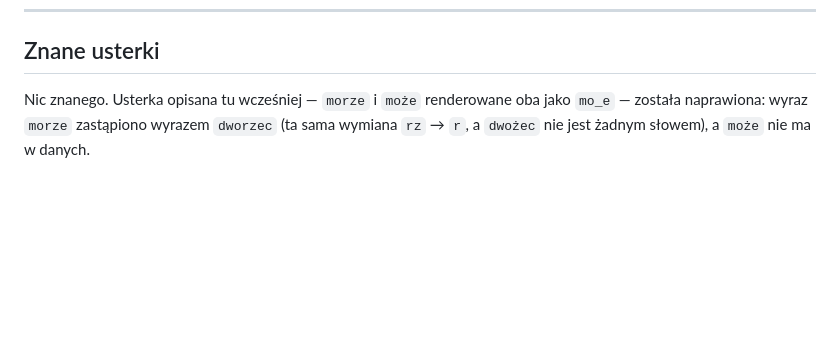
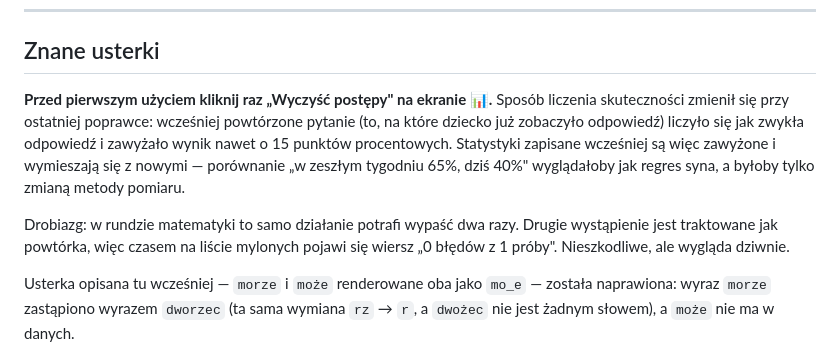
Before and after one commit to alcz86/school_game, a Markdown page: README.md, the part around the change. Drawn GitHub-style; blank space fills up the shorter version.

Commit message:
docs: ostrzezenie o zawyzonych starych statystykach i duplikatach w puli

```diff
--- a/README.md
+++ b/README.md
@@ -190,7 +190,18 @@ specyfikacja w `docs/`. Lepiej, żebyś wiedziała to od nas niż od syna:
 
 ## Znane usterki
 
-Nic znanego. Usterka opisana tu wcześniej — `morze` i `może` renderowane oba jako
+**Przed pierwszym użyciem kliknij raz „Wyczyść postępy" na ekranie 📊.** Sposób liczenia
+skuteczności zmienił się przy ostatniej poprawce: wcześniej powtórzone pytanie (to, na które
+dziecko już zobaczyło odpowiedź) liczyło się jak zwykła odpowiedź i zawyżało wynik nawet
+o 15 punktów procentowych. Statystyki zapisane wcześniej są więc zawyżone i wymieszają się
+z nowymi — porównanie „w zeszłym tygodniu 65%, dziś 40%" wyglądałoby jak regres syna,
+a byłoby tylko zmianą metody pomiaru.
+
+Drobiazg: w rundzie matematyki to samo działanie potrafi wypaść dwa razy. Drugie wystąpienie
+jest traktowane jak powtórka, więc czasem na liście mylonych pojawi się wiersz „0 błędów
+z 1 próby". Nieszkodliwe, ale wygląda dziwnie.
+
+Usterka opisana tu wcześniej — `morze` i `może` renderowane oba jako
 `mo_e` — została naprawiona: wyraz `morze` zastąpiono wyrazem `dworzec` (ta sama
 wymiana `rz` → `r`, a `dwożec` nie jest żadnym słowem), a `może` nie ma w danych.
 
```
